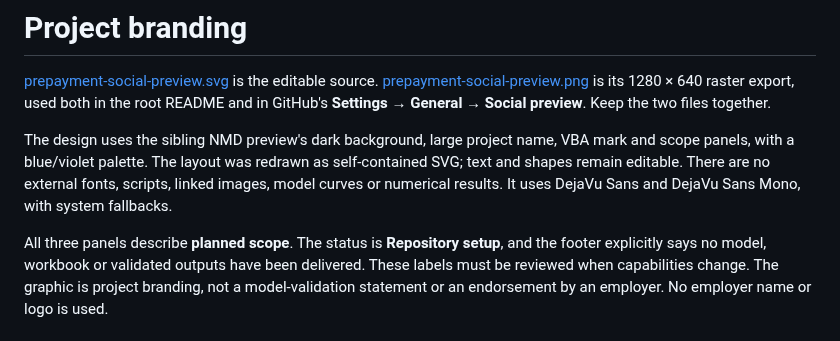
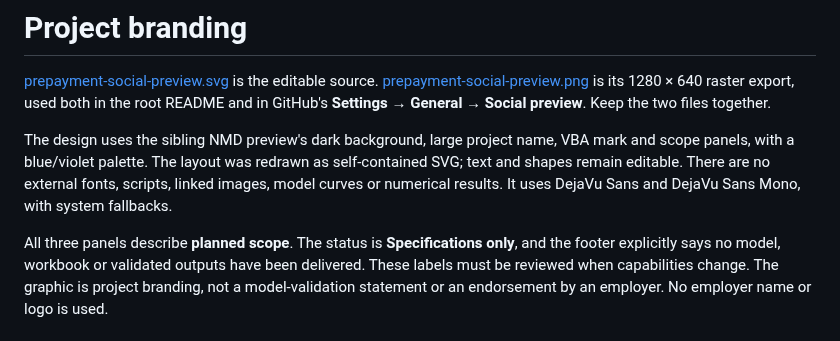
Before and after one commit to danielep71/K-IRRBB-Prepayment_Models, a Markdown page: docs/assets/README.md, the part around the change. Drawn GitHub-style.

Commit message:
Align branding with specifications-only scope (#63)

```diff
--- a/docs/assets/README.md
+++ b/docs/assets/README.md
@@ -11,7 +11,7 @@ as self-contained SVG; text and shapes remain editable. There are no external
 fonts, scripts, linked images, model curves or numerical results. It uses
 DejaVu Sans and DejaVu Sans Mono, with system fallbacks.
 
-All three panels describe **planned scope**. The status is **Repository setup**,
+All three panels describe **planned scope**. The status is **Specifications only**,
 and the footer explicitly says no model, workbook or validated outputs have
 been delivered. These labels must be reviewed when capabilities change.
 The graphic is project branding, not a model-validation statement or an
```
Also changed, not shown: CHANGELOG.md (+4 -0 lines), docs/assets/prepayment-social-preview.png, 2 other files.
